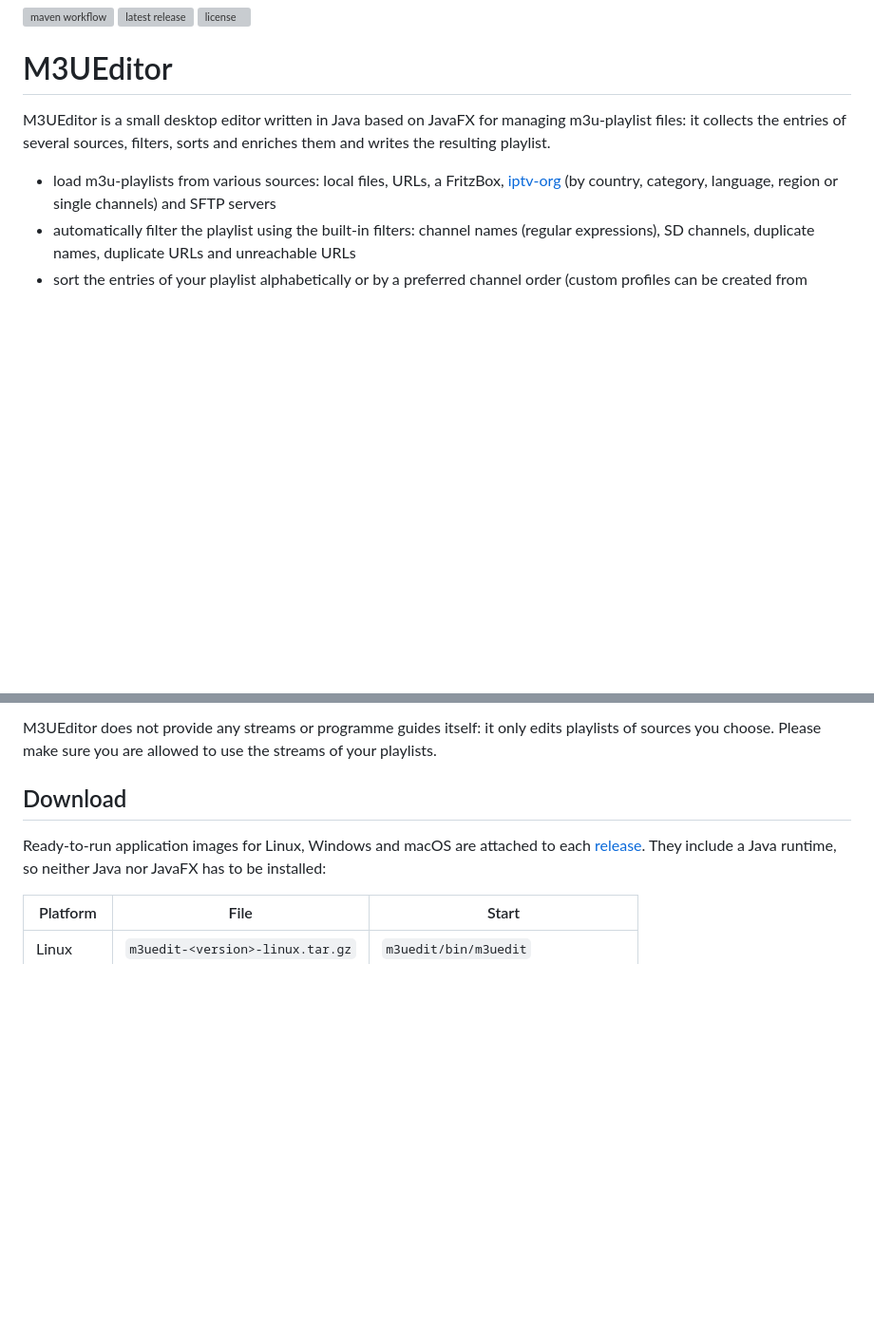
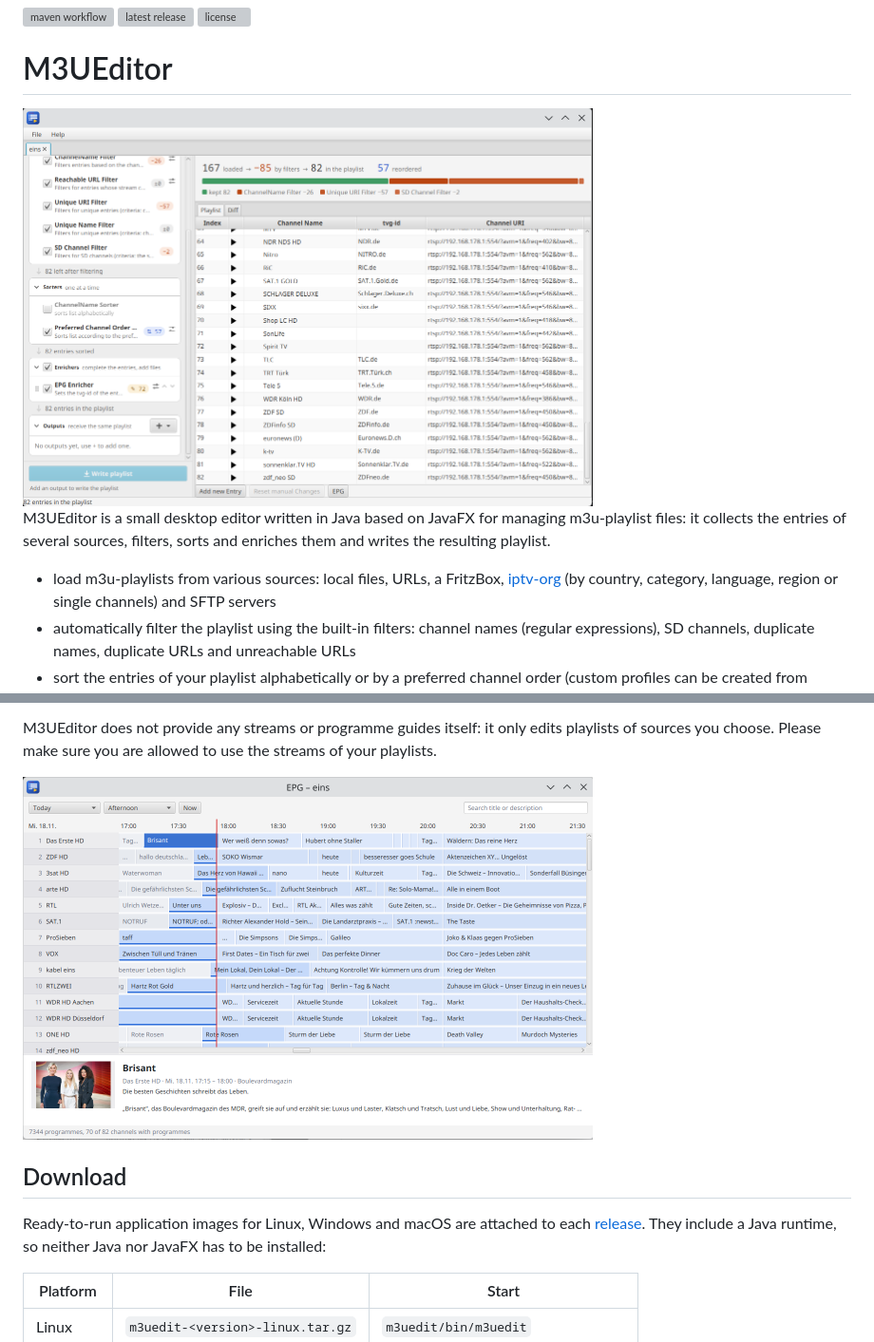
Before and after one commit to bit-punk/m3uedit, a Markdown page: README.md, 2 parts joined by grey strips. Shown at 95% size. Drawn GitHub-style; pictures changed too: images/m3uedit_epg.png (added), images/m3uedit_main.png (added); blank space fills up the shorter version; grey boxes are pictures that could not be loaded.

Commit message:
added screenshots

```diff
--- a/README.md
+++ b/README.md
@@ -3,6 +3,8 @@
 ![license](https://img.shields.io/github/license/bit-punk/m3uedit)
 
 # M3UEditor
+
+<img height="400" src="./images/m3uedit_main.png" width="600"/>
 
 M3UEditor is a small desktop editor written in Java based on JavaFX for managing m3u-playlist files: it collects the
 entries of several sources, filters, sorts and enriches them and writes the resulting playlist.
@@ -32,6 +34,8 @@ entries of several sources, filters, sorts and enriches them and writes the resu
 
 M3UEditor does not provide any streams or programme guides itself: it only edits playlists of sources you choose.
 Please make sure you are allowed to use the streams of your playlists.
+
+<img height="400" src="./images/m3uedit_epg.png" width="600"/>
 
 ## Download
 
```
